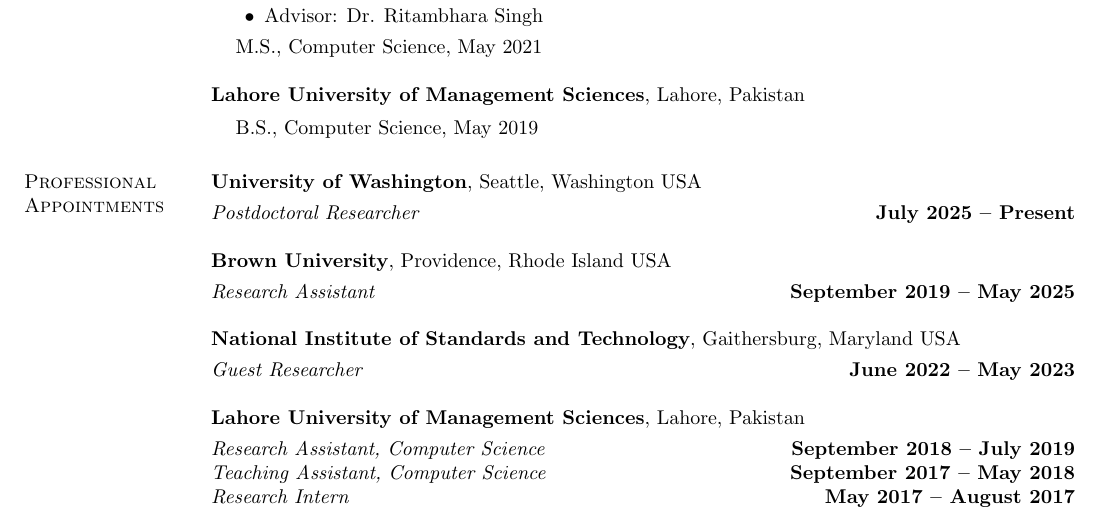
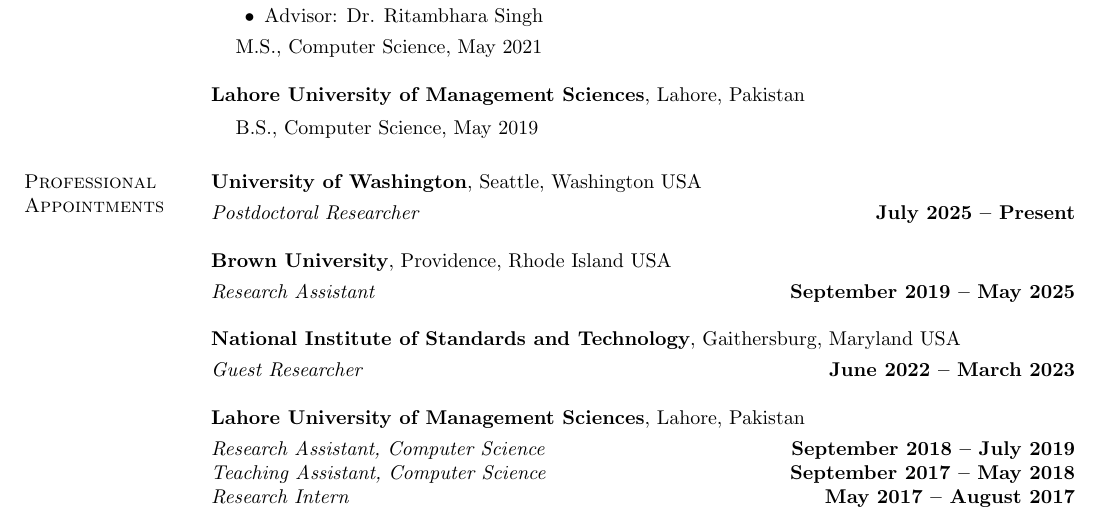
Before and after one commit to gmurtaza404/gmurtaza404.github.io, a LaTeX CV (cv/cv.tex): part of page 1 of 2, cut so that both start at the same text. Compiled offline with pdfLaTeX.

Commit message:
NIST Guest Researcher end date: March 2023 (latest documented date)
Brown NIST PREP office progress request covers 10/1/22-3/31/23; no
document found for April-May 2023.

Co-Authored-By: Claude Opus 5.5 (1M context) <noreply@anthropic.com>

```diff
--- a/cv/cv.tex
+++ b/cv/cv.tex
@@ -89,7 +89,7 @@
 {\bf National Institute of Standards and Technology}, Gaithersburg, Maryland USA
 
 \vspace{-.3cm}
-{\em Guest Researcher} \hfill {\bf June 2022 -- May 2023}
+{\em Guest Researcher} \hfill {\bf June 2022 -- March 2023}
 
 {\bf Lahore University of Management Sciences}, Lahore, Pakistan
 
```
